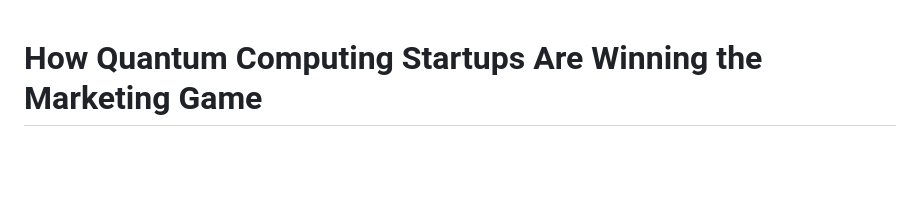
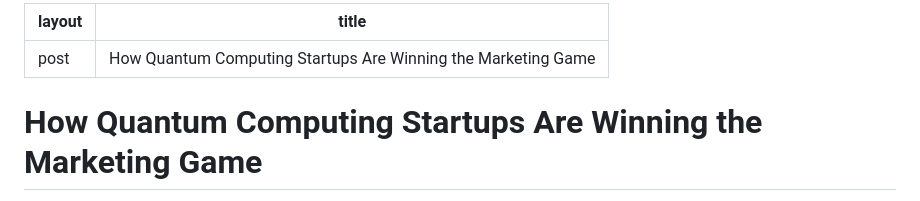
Before and after one commit to ravisingh1162001/Physics-Ledger, a Markdown page: articles/a/first.md, the part around the change. Drawn GitHub-style; blank space fills up the shorter version.

Commit message:
Add front matter to first.md for post metadata

```diff
--- a/articles/a/first.md
+++ b/articles/a/first.md
@@ -1,3 +1,8 @@
+---
+layout: post
+title: " How Quantum Computing Startups Are Winning the Marketing Game "
+---
+
 # How Quantum Computing Startups Are Winning the Marketing Game
 
 **Published:** February 19, 2026 | **Category:** Featured | **Read Time:** 7 min
```
